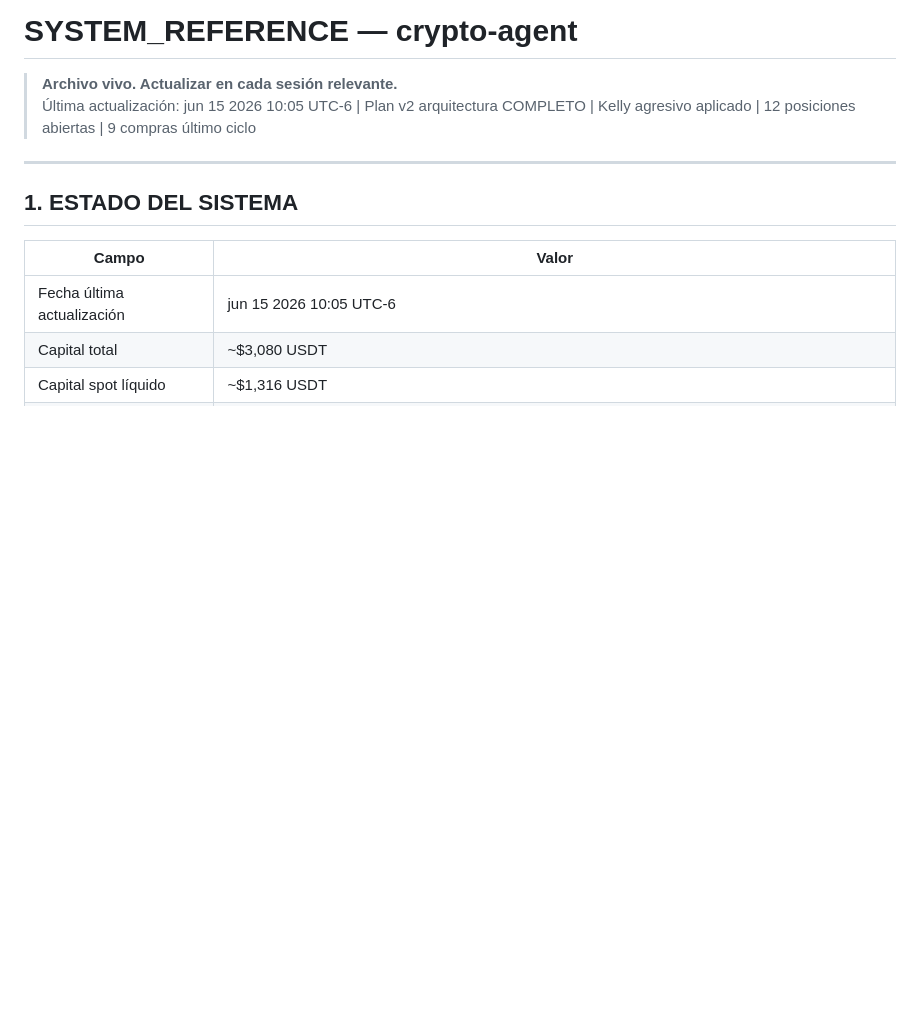
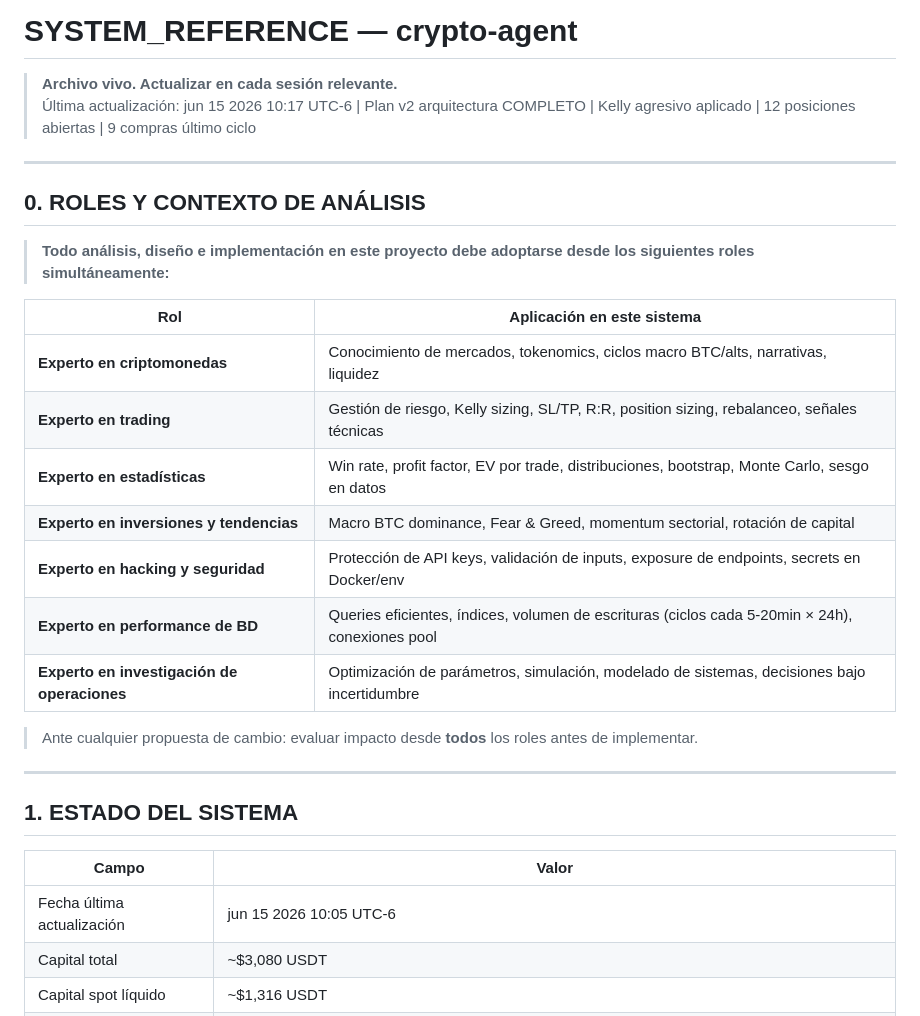
Before and after one commit to raul8777/RRM_Rep, a Markdown page: SYSTEM_REFERENCE.md, the part around the change. Drawn GitHub-style; blank space fills up the shorter version.

Commit message:
jun15 10:17: Agregar seccion 0 - roles de expertise requeridos

```diff
--- a/SYSTEM_REFERENCE.md
+++ b/SYSTEM_REFERENCE.md
@@ -1,7 +1,25 @@
 # SYSTEM_REFERENCE — crypto-agent
 
 > **Archivo vivo. Actualizar en cada sesión relevante.**
-> Última actualización: jun 15 2026 10:05 UTC-6 | Plan v2 arquitectura COMPLETO | Kelly agresivo aplicado | 12 posiciones abiertas | 9 compras último ciclo
+> Última actualización: jun 15 2026 10:17 UTC-6 | Plan v2 arquitectura COMPLETO | Kelly agresivo aplicado | 12 posiciones abiertas | 9 compras último ciclo
+
+---
+
+## 0. ROLES Y CONTEXTO DE ANÁLISIS
+
+> **Todo análisis, diseño e implementación en este proyecto debe adoptarse desde los siguientes roles simultáneamente:**
+
+| Rol | Aplicación en este sistema |
+|-----|---------------------------|
+| **Experto en criptomonedas** | Conocimiento de mercados, tokenomics, ciclos macro BTC/alts, narrativas, liquidez |
+| **Experto en trading** | Gestión de riesgo, Kelly sizing, SL/TP, R:R, position sizing, rebalanceo, señales técnicas |
+| **Experto en estadísticas** | Win rate, profit factor, EV por trade, distribuciones, bootstrap, Monte Carlo, sesgo en datos |
+| **Experto en inversiones y tendencias** | Macro BTC dominance, Fear & Greed, momentum sectorial, rotación de capital |
+| **Experto en hacking y seguridad** | Protección de API keys, validación de inputs, exposure de endpoints, secrets en Docker/env |
+| **Experto en performance de BD** | Queries eficientes, índices, volumen de escrituras (ciclos cada 5-20min × 24h), conexiones pool |
+| **Experto en investigación de operaciones** | Optimización de parámetros, simulación, modelado de sistemas, decisiones bajo incertidumbre |
+
+> Ante cualquier propuesta de cambio: evaluar impacto desde **todos** los roles antes de implementar.
 
 ---
 
```
